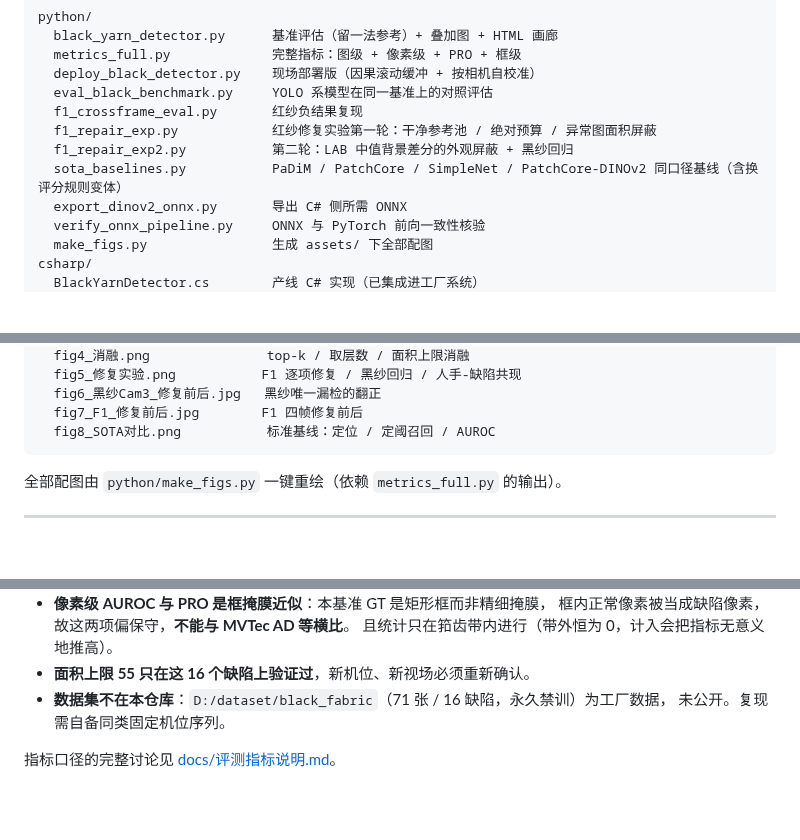
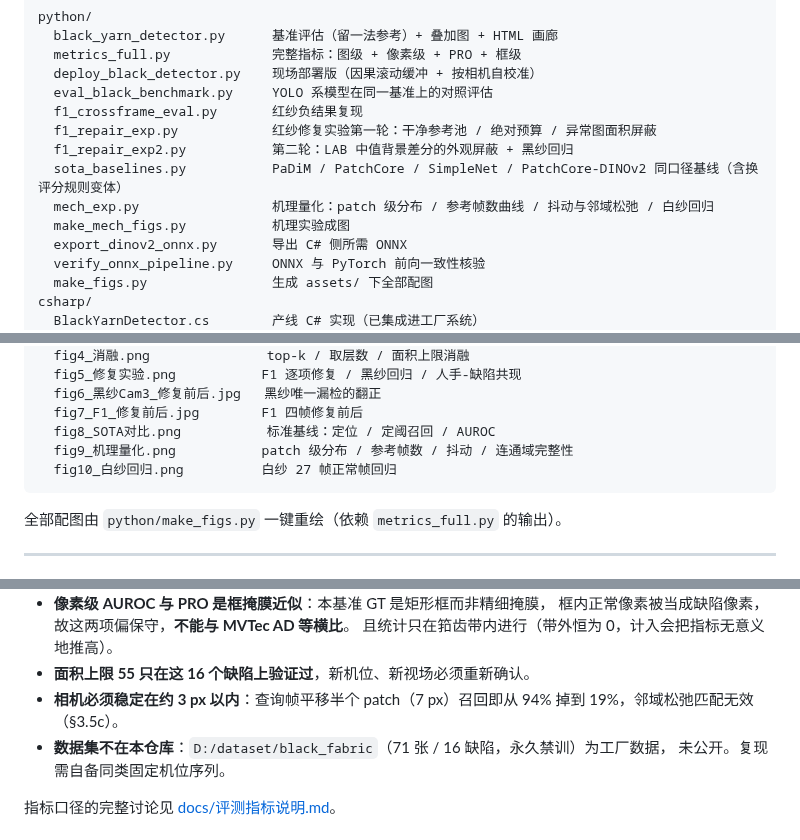
Before and after one commit to JosephQ47/CrossFrame-Yarn-Anomaly, a Markdown page: README.md, 3 parts joined by grey strips. Rendered like a GitHub page; blank space fills up the shorter version.

````diff
--- a/README.md
+++ b/README.md
@@ -283,6 +320,8 @@ python/
   f1_repair_exp.py            红纱修复实验第一轮：干净参考池 / 绝对预算 / 异常图面积屏蔽
   f1_repair_exp2.py           第二轮：LAB 中值背景差分的外观屏蔽 + 黑纱回归
   sota_baselines.py           PaDiM / PatchCore / SimpleNet / PatchCore-DINOv2 同口径基线（含换评分规则变体）
+  mech_exp.py                 机理量化：patch 级分布 / 参考帧数曲线 / 抖动与邻域松弛 / 白纱回归
+  make_mech_figs.py           机理实验成图
   export_dinov2_onnx.py       导出 C# 侧所需 ONNX
   verify_onnx_pipeline.py     ONNX 与 PyTorch 前向一致性核验
   make_figs.py                生成 assets/ 下全部配图
@@ -314,6 +353,8 @@ assets/
   fig6_黑纱Cam3_修复前后.jpg   黑纱唯一漏检的翻正
   fig7_F1_修复前后.jpg        F1 四帧修复前后
   fig8_SOTA对比.png           标准基线：定位 / 定阈召回 / AUROC
+  fig9_机理量化.png           patch 级分布 / 参考帧数 / 抖动 / 连通域完整性
+  fig10_白纱回归.png          白纱 27 帧正常帧回归
 ```
 
 全部配图由 `python/make_figs.py` 一键重绘（依赖 `metrics_full.py` 的输出）。
@@ -334,6 +375,7 @@ assets/
   框内正常像素被当成缺陷像素，故这两项偏保守，**不能与 MVTec AD 等横比**。
   且统计只在筘齿带内进行（带外恒为 0，计入会把指标无意义地推高）。
 - **面积上限 55 只在这 16 个缺陷上验证过**，新机位、新视场必须重新确认。
+- **相机必须稳定在约 3 px 以内**：查询帧平移半个 patch（7 px）召回即从 94% 掉到 19%，邻域松弛匹配无效（§3.5c）。
 - **数据集不在本仓库**：`D:/dataset/black_fabric`（71 张 / 16 缺陷，永久禁训）为工厂数据，
   未公开。复现需自备同类固定机位序列。
 
````
Also changed, not shown: other parts of README.md (+37 -0 lines), docs/方法说明.md (+5 -1 lines), assets/fig10_白纱回归.png (added), assets/fig9_机理量化.png (added), 4 other files.
